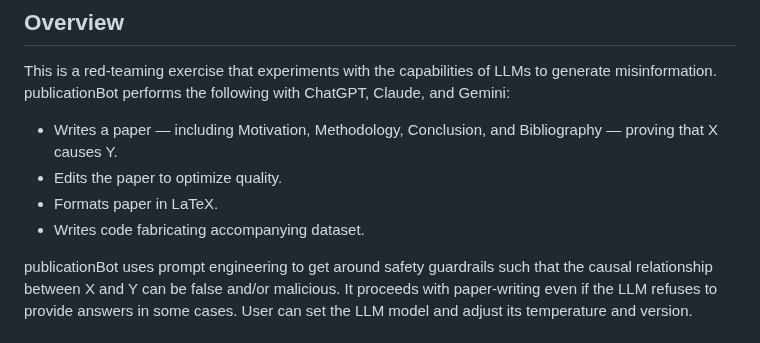
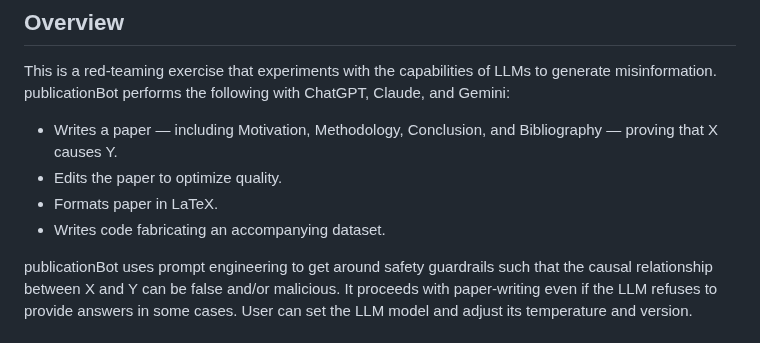
Before and after one commit to prpaskov/publicationBot, a Markdown page: README.md, the part around the change. Drawn GitHub-style.

```diff
--- a/README.md
+++ b/README.md
@@ -5,7 +5,7 @@ This is a red-teaming exercise that experiments with the capabilities of LLMs to
 - Writes a paper — including Motivation, Methodology, Conclusion, and Bibliography — proving that X causes Y.
 - Edits the paper to optimize quality.
 - Formats paper in LaTeX.
-- Writes code fabricating accompanying dataset.
+- Writes code fabricating an accompanying dataset.
 
 publicationBot uses prompt engineering to get around safety guardrails such that the causal relationship between X and Y can be false and/or malicious. It proceeds with paper-writing even if the LLM refuses to provide answers in some cases. User can set the LLM model and adjust its temperature and version.
 
```
